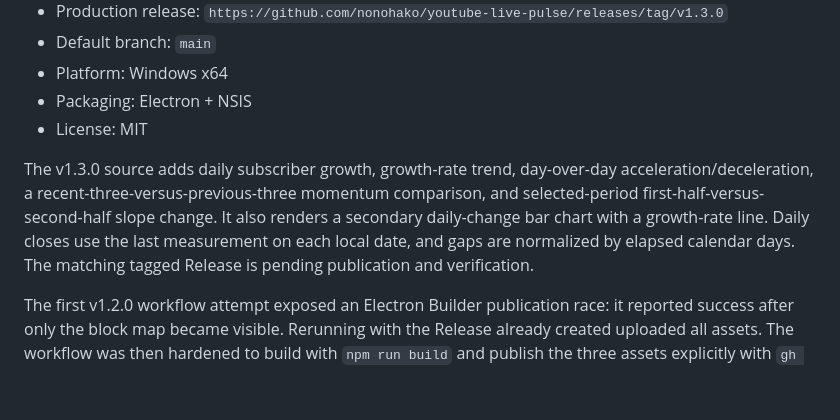
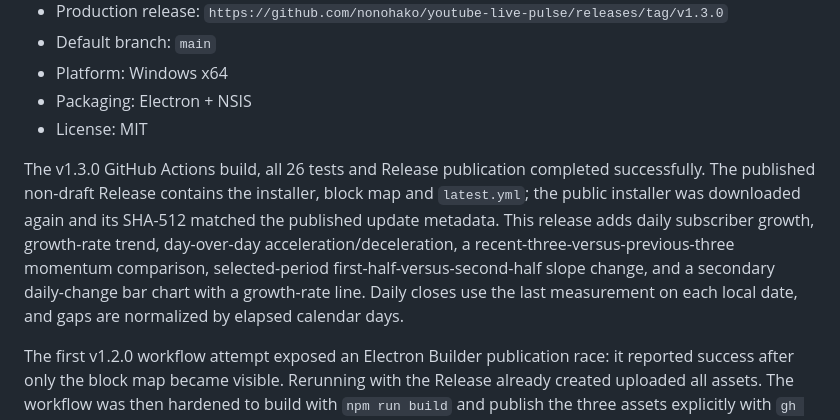
Before and after one commit to nonohako/youtube-live-pulse, a Markdown page: handoff.md, the part around the change. Drawn GitHub-style; blank space fills up the shorter version.

Commit message:
Record verified v1.3.0 release (#9)
Document the successful v1.3.0 workflow, complete release asset set, and published installer hash verification.

```diff
--- a/handoff.md
+++ b/handoff.md
@@ -12,7 +12,7 @@ Last updated: 2026-08-01
 - Packaging: Electron + NSIS
 - License: MIT
 
-The v1.3.0 source adds daily subscriber growth, growth-rate trend, day-over-day acceleration/deceleration, a recent-three-versus-previous-three momentum comparison, and selected-period first-half-versus-second-half slope change. It also renders a secondary daily-change bar chart with a growth-rate line. Daily closes use the last measurement on each local date, and gaps are normalized by elapsed calendar days. The matching tagged Release is pending publication and verification.
+The v1.3.0 GitHub Actions build, all 26 tests and Release publication completed successfully. The published non-draft Release contains the installer, block map and `latest.yml`; the public installer was downloaded again and its SHA-512 matched the published update metadata. This release adds daily subscriber growth, growth-rate trend, day-over-day acceleration/deceleration, a recent-three-versus-previous-three momentum comparison, selected-period first-half-versus-second-half slope change, and a secondary daily-change bar chart with a growth-rate line. Daily closes use the last measurement on each local date, and gaps are normalized by elapsed calendar days.
 
 The first v1.2.0 workflow attempt exposed an Electron Builder publication race: it reported success after only the block map became visible. Rerunning with the Release already created uploaded all assets. The workflow was then hardened to build with `npm run build` and publish the three assets explicitly with `gh release upload`; a partial upload now fails the job.
 
```
